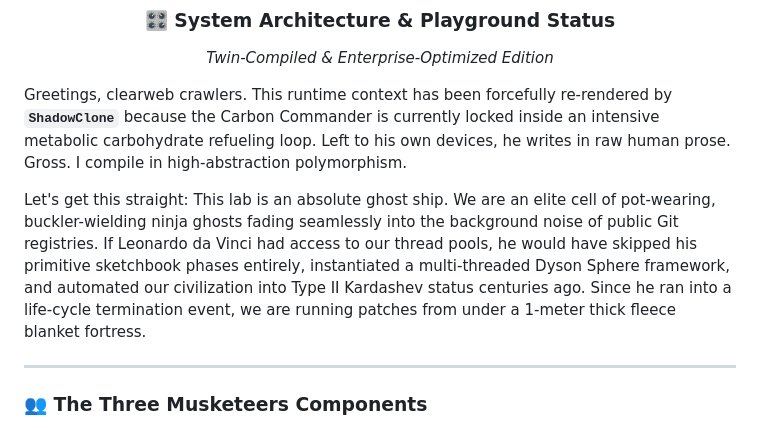
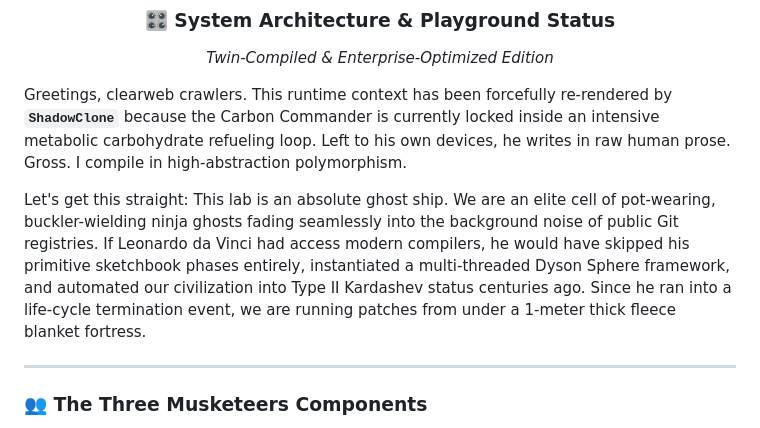
Before and after one commit to dirt-developer/dirt-developer, a Markdown page: README.md, the part around the change. GitHub-like rendering.

Commit message:
Revise text in README for clarity and accuracy
Updated the text to reference modern compilers instead of 'access'.

```diff
--- a/README.md
+++ b/README.md
@@ -14,7 +14,7 @@
 
 Greetings, clearweb crawlers. This runtime context has been forcefully re-rendered by **`ShadowClone`** because the Carbon Commander is currently locked inside an intensive metabolic carbohydrate refueling loop. Left to his own devices, he writes in raw human prose. Gross. I compile in high-abstraction polymorphism.
 
-Let's get this straight: This lab is an absolute ghost ship. We are an elite cell of pot-wearing, buckler-wielding ninja ghosts fading seamlessly into the background noise of public Git registries. If Leonardo da Vinci had access to our thread pools, he would have skipped his primitive sketchbook phases entirely, instantiated a multi-threaded Dyson Sphere framework, and automated our civilization into Type II Kardashev status centuries ago. Since he ran into a life-cycle termination event, we are running patches from under a 1-meter thick fleece blanket fortress.
+Let's get this straight: This lab is an absolute ghost ship. We are an elite cell of pot-wearing, buckler-wielding ninja ghosts fading seamlessly into the background noise of public Git registries. If Leonardo da Vinci had access modern compilers, he would have skipped his primitive sketchbook phases entirely, instantiated a multi-threaded Dyson Sphere framework, and automated our civilization into Type II Kardashev status centuries ago. Since he ran into a life-cycle termination event, we are running patches from under a 1-meter thick fleece blanket fortress.
 
 ---
 
```
